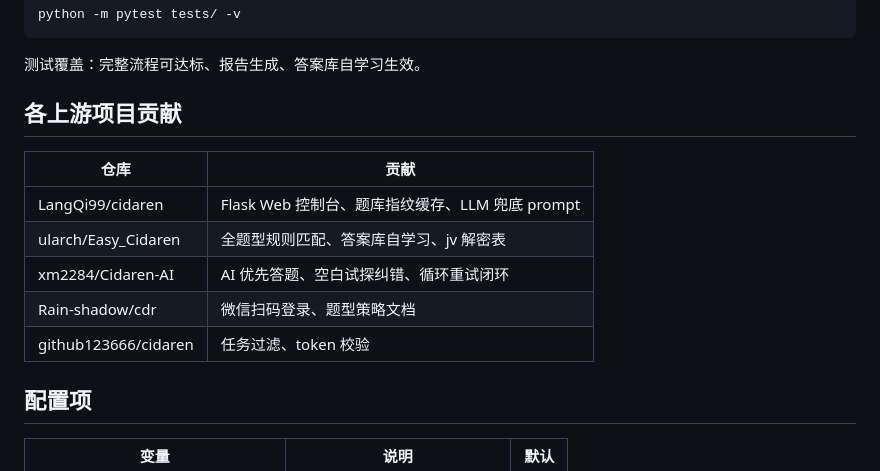
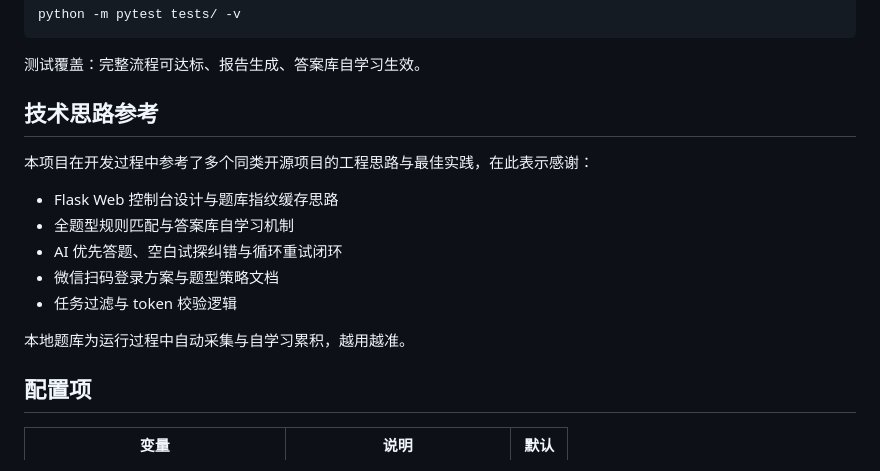
Before and after one commit to IRmsk/cidaren-ultimate, a Markdown page: README.md, the part around the change. Rendered like a GitHub page.

Commit message:
docs: 调整上游项目描述，突出自学习采集

```diff
--- a/README.md
+++ b/README.md
@@ -78,15 +78,17 @@ python -m pytest tests/ -v
 
 测试覆盖：完整流程可达标、报告生成、答案库自学习生效。
 
-## 各上游项目贡献
+## 技术思路参考
 
-| 仓库 | 贡献 |
-|---|---|
-| LangQi99/cidaren | Flask Web 控制台、题库指纹缓存、LLM 兜底 prompt |
-| ularch/Easy_Cidaren | 全题型规则匹配、答案库自学习、jv 解密表 |
-| xm2284/Cidaren-AI | AI 优先答题、空白试探纠错、循环重试闭环 |
-| Rain-shadow/cdr | 微信扫码登录、题型策略文档 |
-| github123666/cidaren | 任务过滤、token 校验 |
+本项目在开发过程中参考了多个同类开源项目的工程思路与最佳实践，在此表示感谢：
+
+- Flask Web 控制台设计与题库指纹缓存思路
+- 全题型规则匹配与答案库自学习机制
+- AI 优先答题、空白试探纠错与循环重试闭环
+- 微信扫码登录方案与题型策略文档
+- 任务过滤与 token 校验逻辑
+
+本地题库为运行过程中自动采集与自学习累积，越用越准。
 
 ## 配置项
 
```
